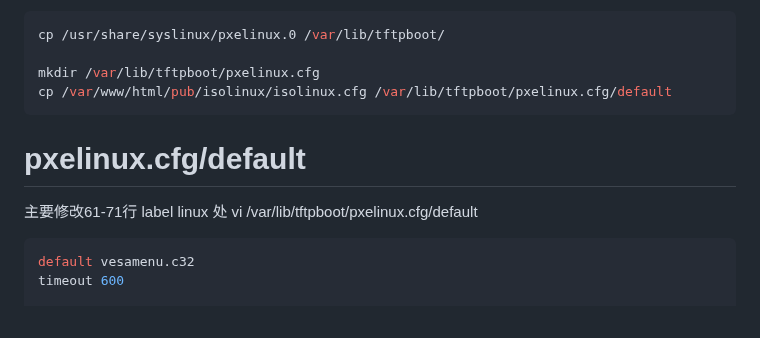
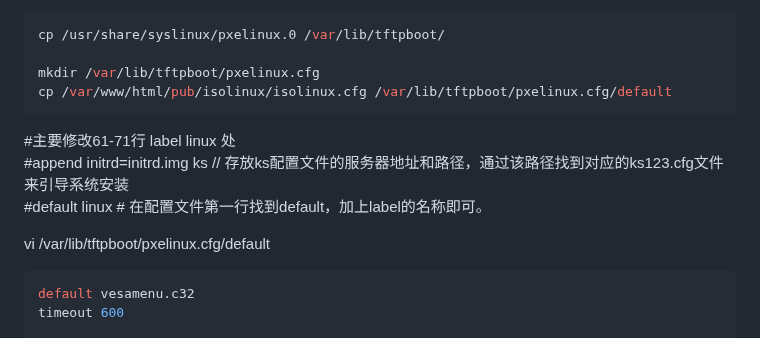
Before and after one commit to digger-yu/blog, a Markdown page: how to configure pxe on centos.md, the part around one of its changes. Rendered like a GitHub page.

````diff
--- a/how to configure pxe on centos.md
+++ b/how to configure pxe on centos.md
@@ -126,8 +149,10 @@ cp /usr/share/syslinux/pxelinux.0 /var/lib/tftpboot/
 mkdir /var/lib/tftpboot/pxelinux.cfg
 cp /var/www/html/pub/isolinux/isolinux.cfg /var/lib/tftpboot/pxelinux.cfg/default
 ```
-# pxelinux.cfg/default
-主要修改61-71行 label linux 处
+#主要修改61-71行 label linux 处
+#append initrd=initrd.img ks     // 存放ks配置文件的服务器地址和路径，通过该路径找到对应的ks123.cfg文件来引导系统安装
+#default linux            # 在配置文件第一行找到default，加上label的名称即可。
+
 vi /var/lib/tftpboot/pxelinux.cfg/default
 ```bash
 default vesamenu.c32
````
Also changed, not shown: other parts of how to configure pxe on centos.md (+69 -35 lines).
